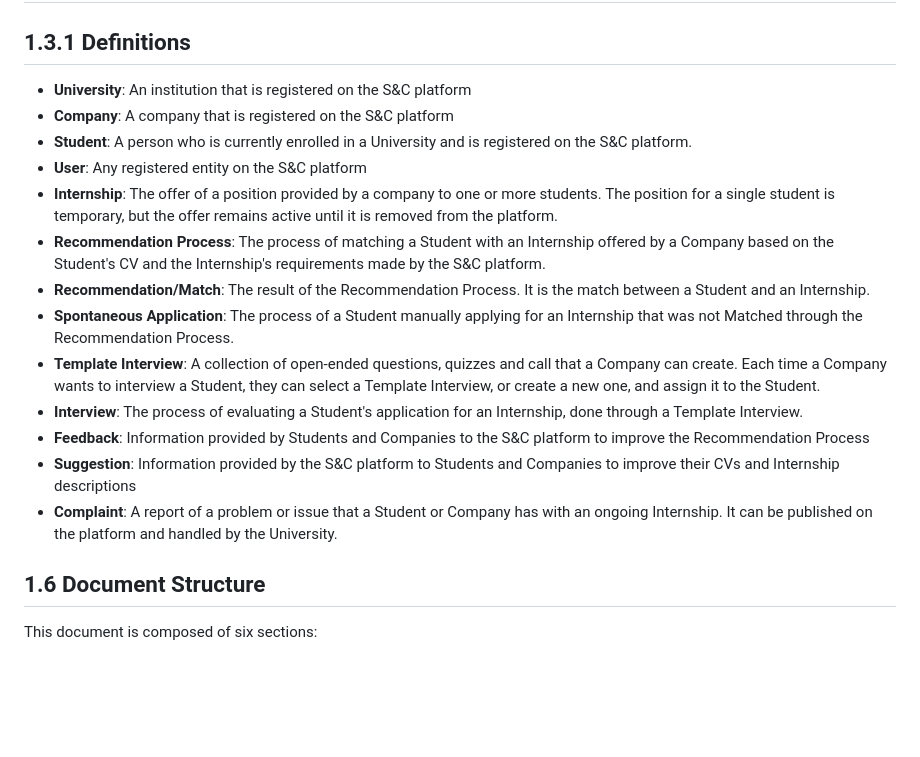
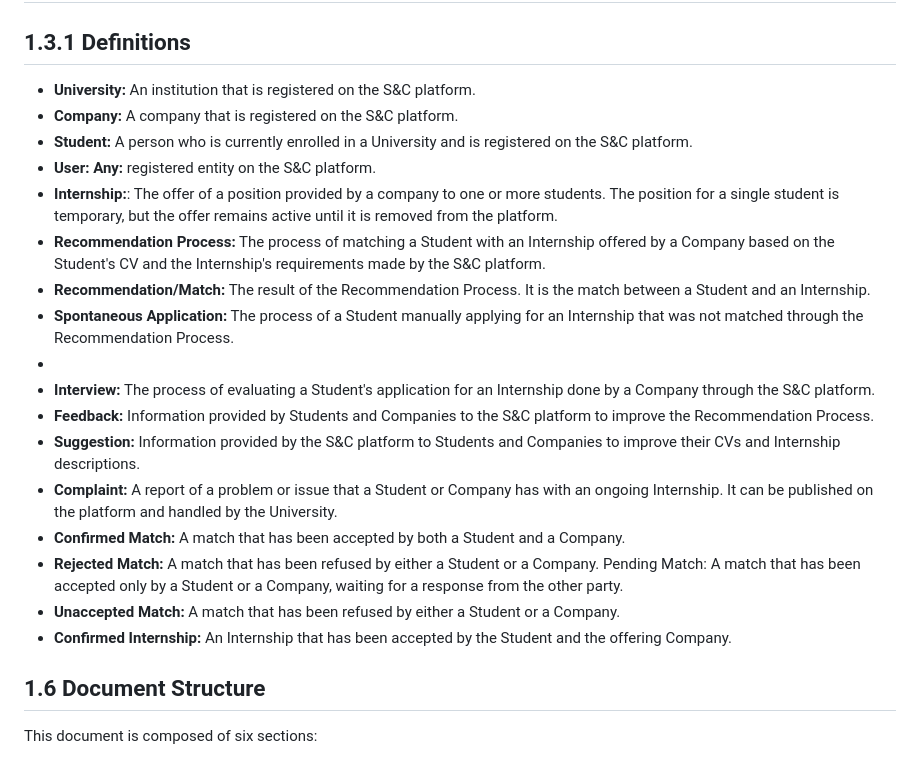
Before and after one commit to Slaitroc/RicciPaoliGrisoni, a Markdown page: RASD.md, the part around the change. Rendered like a GitHub page; blank space fills up the shorter version.

Commit message:
Updated definition removing reference to TemplateInterview

```diff
--- a/RASD.md
+++ b/RASD.md
@@ -123,20 +123,25 @@ In the meantime, Student&Company will also provide a series of Suggestions to im
 
 ## 1.3.1 Definitions
 
-- **University**: An institution that is registered on the S&C platform
-- **Company**: A company that is registered on the S&C platform
-- **Student**: A person who is currently enrolled in a University and is registered on the S&C platform.
-- **User**: Any registered entity on the S&C platform
-- **Internship**: The offer of a position provided by a company to one or more students. The position for a single student is temporary, but the offer remains active until it is removed from the platform.
-- **Recommendation Process**: The process of matching a Student with an Internship offered by a Company based on the Student's CV and the Internship's requirements made by the S&C platform.
-- **Recommendation/Match**: The result of the Recommendation Process. It is the match between a Student and an Internship.
-- **Spontaneous Application**: The process of a Student manually applying for an Internship that was not Matched through the Recommendation Process.
-- **Template Interview**: A collection of open-ended questions, quizzes and call that a Company can create. Each time a Company wants to interview a Student, they can select a Template Interview, or create a new one, and assign it to the Student.
-- **Interview**: The process of evaluating a Student's application for an Internship, done through a Template Interview.
-- **Feedback**: Information provided by Students and Companies to the S&C platform to improve the Recommendation Process
-- **Suggestion**: Information provided by the S&C platform to Students and Companies to improve their CVs and Internship descriptions
-- **Complaint**: A report of a problem or issue that a Student or Company has with an ongoing Internship. It can be published on the platform and handled by the University.
-<!--(1h)Sam-->
+- **University:** An institution that is registered on the S&C platform.
+- **Company:** A company that is registered on the S&C platform.
+- **Student:** A person who is currently enrolled in a University and is registered on the S&C platform.
+- **User: Any:** registered entity on the S&C platform.
+- **Internship:**: The offer of a position provided by a company to one or more students. The position for a single student is temporary, but the offer remains active until it is removed from the platform.
+- **Recommendation Process:** The process of matching a Student with an Internship offered by a Company based on the Student's CV and the Internship's requirements made by the S&C platform.
+- **Recommendation/Match:** The result of the Recommendation Process. It is the match between a Student and an Internship.
+- **Spontaneous Application:** The process of a Student manually applying for an Internship that was not matched through the Recommendation Process.
+- <!--**Template Interview:** A collection of open-ended questions, quizzes, and calls that a Company can create. Each time a Company wants to interview a Student, they can select a Template Interview, or create a new one, and assign it to the Student.-->
+- **Interview:** The process of evaluating a Student's application for an Internship done by a Company through the S&C platform.
+- **Feedback:** Information provided by Students and Companies to the S&C platform to improve the Recommendation Process.
+- **Suggestion:** Information provided by the S&C platform to Students and Companies to improve their CVs and Internship descriptions.
+- **Complaint:** A report of a problem or issue that a Student or Company has with an ongoing Internship. It can be published on the platform and handled by the University.
+- **Confirmed Match:** A match that has been accepted by both a Student and a Company.
+- **Rejected Match:** A match that has been refused by either a Student or a Company.
+Pending Match: A match that has been accepted only by a Student or a Company, waiting for a response from the other party.
+- **Unaccepted Match:** A match that has been refused by either a Student or a Company.
+- **Confirmed Internship:** An Internship that has been accepted by the Student and the offering Company.
+<!--(1.5h)Sam-->
 
 
 ## 1.6 Document Structure
```
